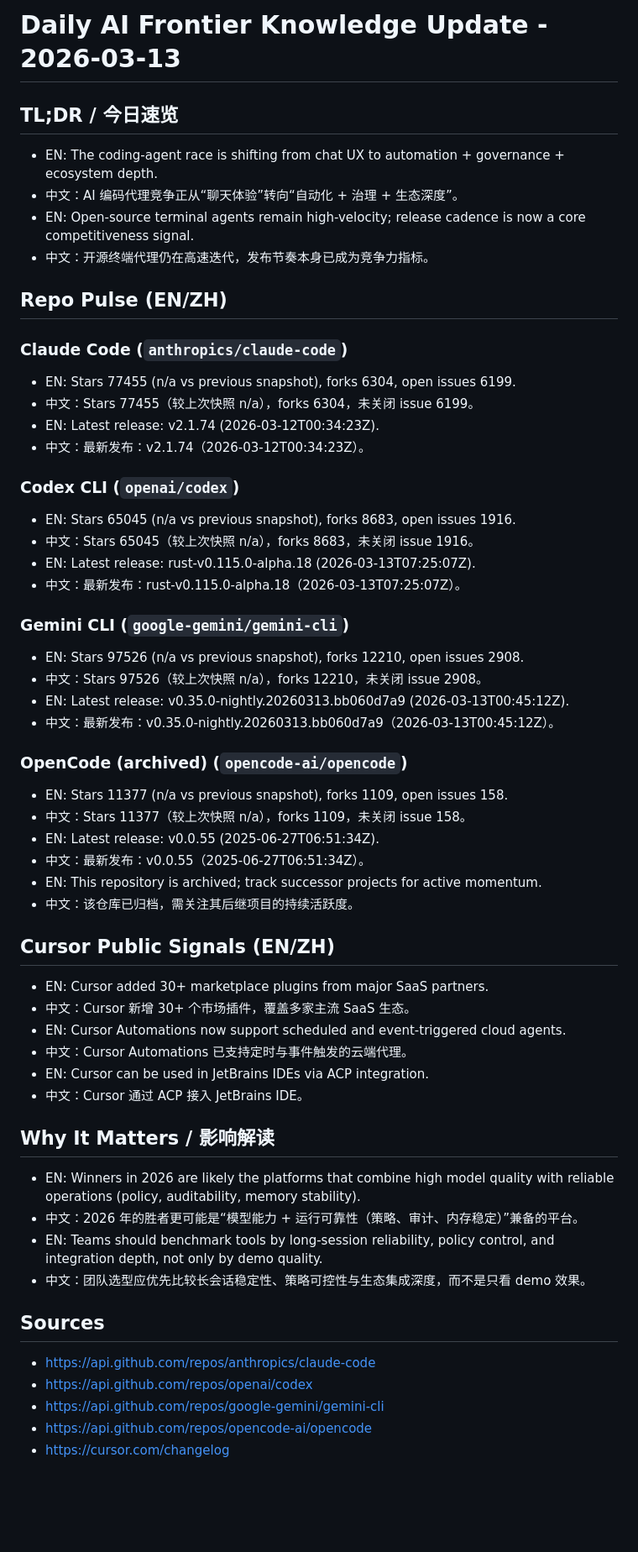
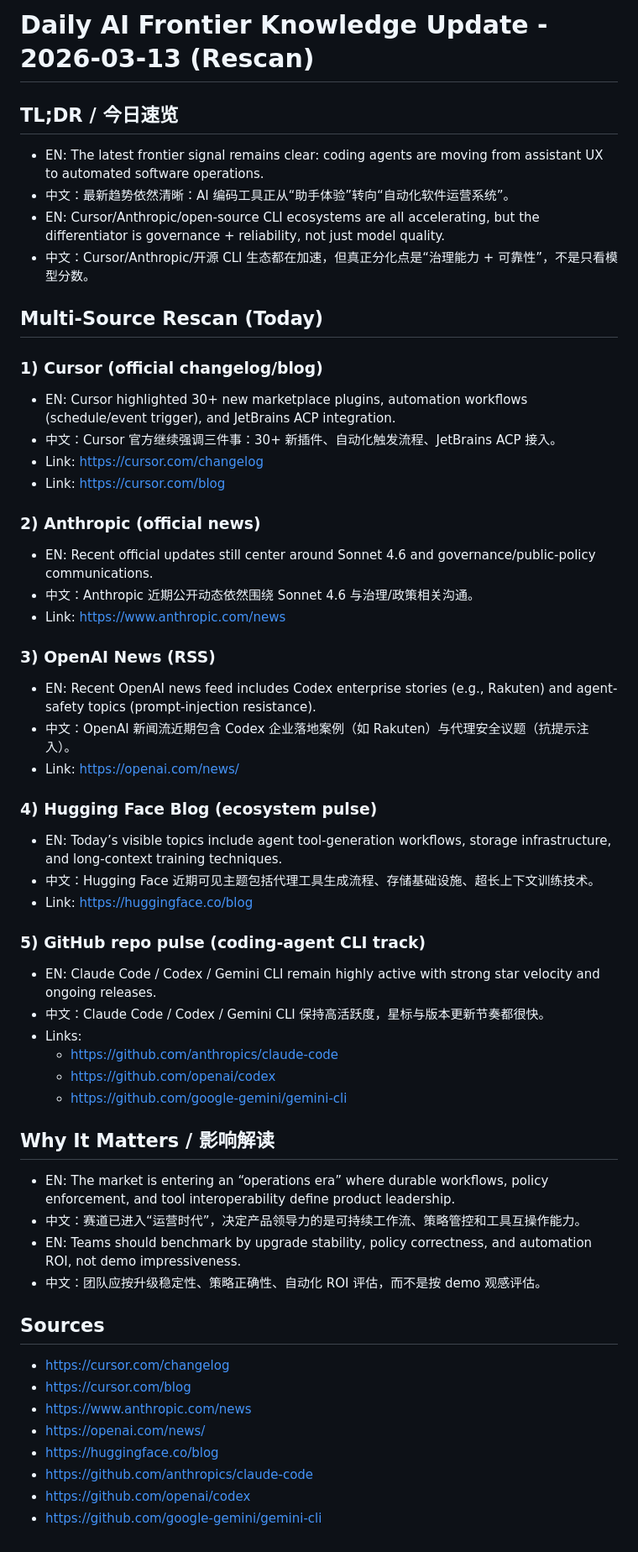
Before and after one commit to FRBIE/Daily-AI-Frontier-Knowledge-Updates, a Markdown page: daily/2026-03-13.md, the part around the change. Shown at 84% size. GitHub-like rendering; blank space fills up the shorter version.

Commit message:
Refresh 2026-03-13 report with multi-source rescan

```diff
--- a/daily/2026-03-13.md
+++ b/daily/2026-03-13.md
@@ -1,55 +1,54 @@
-# Daily AI Frontier Knowledge Update - 2026-03-13
+# Daily AI Frontier Knowledge Update - 2026-03-13 (Rescan)
 
 ## TL;DR / 今日速览
-- EN: The coding-agent race is shifting from chat UX to automation + governance + ecosystem depth.
-- 中文：AI 编码代理竞争正从“聊天体验”转向“自动化 + 治理 + 生态深度”。
-- EN: Open-source terminal agents remain high-velocity; release cadence is now a core competitiveness signal.
-- 中文：开源终端代理仍在高速迭代，发布节奏本身已成为竞争力指标。
+- EN: The latest frontier signal remains clear: coding agents are moving from assistant UX to automated software operations.
+- 中文：最新趋势依然清晰：AI 编码工具正从“助手体验”转向“自动化软件运营系统”。
+- EN: Cursor/Anthropic/open-source CLI ecosystems are all accelerating, but the differentiator is governance + reliability, not just model quality.
+- 中文：Cursor/Anthropic/开源 CLI 生态都在加速，但真正分化点是“治理能力 + 可靠性”，不是只看模型分数。
 
-## Repo Pulse (EN/ZH)
-### Claude Code (`anthropics/claude-code`)
-- EN: Stars 77455 (n/a vs previous snapshot), forks 6304, open issues 6199.
-- 中文：Stars 77455（较上次快照 n/a），forks 6304，未关闭 issue 6199。
-- EN: Latest release: v2.1.74 (2026-03-12T00:34:23Z).
-- 中文：最新发布：v2.1.74（2026-03-12T00:34:23Z）。
+## Multi-Source Rescan (Today)
 
-### Codex CLI (`openai/codex`)
-- EN: Stars 65045 (n/a vs previous snapshot), forks 8683, open issues 1916.
-- 中文：Stars 65045（较上次快照 n/a），forks 8683，未关闭 issue 1916。
-- EN: Latest release: rust-v0.115.0-alpha.18 (2026-03-13T07:25:07Z).
-- 中文：最新发布：rust-v0.115.0-alpha.18（2026-03-13T07:25:07Z）。
+### 1) Cursor (official changelog/blog)
+- EN: Cursor highlighted 30+ new marketplace plugins, automation workflows (schedule/event trigger), and JetBrains ACP integration.
+- 中文：Cursor 官方继续强调三件事：30+ 新插件、自动化触发流程、JetBrains ACP 接入。
+- Link: https://cursor.com/changelog
+- Link: https://cursor.com/blog
 
-### Gemini CLI (`google-gemini/gemini-cli`)
-- EN: Stars 97526 (n/a vs previous snapshot), forks 12210, open issues 2908.
-- 中文：Stars 97526（较上次快照 n/a），forks 12210，未关闭 issue 2908。
-- EN: Latest release: v0.35.0-nightly.20260313.bb060d7a9 (2026-03-13T00:45:12Z).
-- 中文：最新发布：v0.35.0-nightly.20260313.bb060d7a9（2026-03-13T00:45:12Z）。
+### 2) Anthropic (official news)
+- EN: Recent official updates still center around Sonnet 4.6 and governance/public-policy communications.
+- 中文：Anthropic 近期公开动态依然围绕 Sonnet 4.6 与治理/政策相关沟通。
+- Link: https://www.anthropic.com/news
 
-### OpenCode (archived) (`opencode-ai/opencode`)
-- EN: Stars 11377 (n/a vs previous snapshot), forks 1109, open issues 158.
-- 中文：Stars 11377（较上次快照 n/a），forks 1109，未关闭 issue 158。
-- EN: Latest release: v0.0.55 (2025-06-27T06:51:34Z).
-- 中文：最新发布：v0.0.55（2025-06-27T06:51:34Z）。
-- EN: This repository is archived; track successor projects for active momentum.
-- 中文：该仓库已归档，需关注其后继项目的持续活跃度。
+### 3) OpenAI News (RSS)
+- EN: Recent OpenAI news feed includes Codex enterprise stories (e.g., Rakuten) and agent-safety topics (prompt-injection resistance).
+- 中文：OpenAI 新闻流近期包含 Codex 企业落地案例（如 Rakuten）与代理安全议题（抗提示注入）。
+- Link: https://openai.com/news/
 
-## Cursor Public Signals (EN/ZH)
-- EN: Cursor added 30+ marketplace plugins from major SaaS partners.
-- 中文：Cursor 新增 30+ 个市场插件，覆盖多家主流 SaaS 生态。
-- EN: Cursor Automations now support scheduled and event-triggered cloud agents.
-- 中文：Cursor Automations 已支持定时与事件触发的云端代理。
-- EN: Cursor can be used in JetBrains IDEs via ACP integration.
-- 中文：Cursor 通过 ACP 接入 JetBrains IDE。
+### 4) Hugging Face Blog (ecosystem pulse)
+- EN: Today’s visible topics include agent tool-generation workflows, storage infrastructure, and long-context training techniques.
+- 中文：Hugging Face 近期可见主题包括代理工具生成流程、存储基础设施、超长上下文训练技术。
+- Link: https://huggingface.co/blog
+
+### 5) GitHub repo pulse (coding-agent CLI track)
+- EN: Claude Code / Codex / Gemini CLI remain highly active with strong star velocity and ongoing releases.
+- 中文：Claude Code / Codex / Gemini CLI 保持高活跃度，星标与版本更新节奏都很快。
+- Links:
+  - https://github.com/anthropics/claude-code
+  - https://github.com/openai/codex
+  - https://github.com/google-gemini/gemini-cli
 
 ## Why It Matters / 影响解读
-- EN: Winners in 2026 are likely the platforms that combine high model quality with reliable operations (policy, auditability, memory stability).
-- 中文：2026 年的胜者更可能是“模型能力 + 运行可靠性（策略、审计、内存稳定）”兼备的平台。
-- EN: Teams should benchmark tools by long-session reliability, policy control, and integration depth, not only by demo quality.
-- 中文：团队选型应优先比较长会话稳定性、策略可控性与生态集成深度，而不是只看 demo 效果。
+- EN: The market is entering an “operations era” where durable workflows, policy enforcement, and tool interoperability define product leadership.
+- 中文：赛道已进入“运营时代”，决定产品领导力的是可持续工作流、策略管控和工具互操作能力。
+- EN: Teams should benchmark by upgrade stability, policy correctness, and automation ROI, not demo impressiveness.
+- 中文：团队应按升级稳定性、策略正确性、自动化 ROI 评估，而不是按 demo 观感评估。
 
 ## Sources
-- https://api.github.com/repos/anthropics/claude-code
-- https://api.github.com/repos/openai/codex
-- https://api.github.com/repos/google-gemini/gemini-cli
-- https://api.github.com/repos/opencode-ai/opencode
 - https://cursor.com/changelog
+- https://cursor.com/blog
+- https://www.anthropic.com/news
+- https://openai.com/news/
+- https://huggingface.co/blog
+- https://github.com/anthropics/claude-code
+- https://github.com/openai/codex
+- https://github.com/google-gemini/gemini-cli
```
